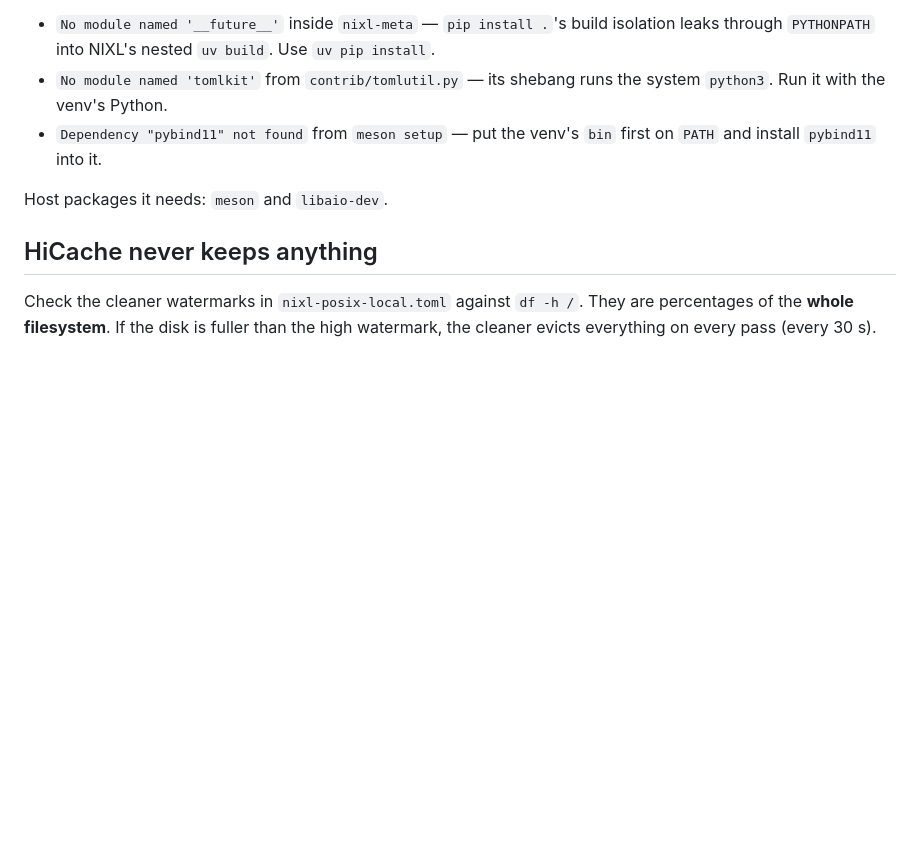
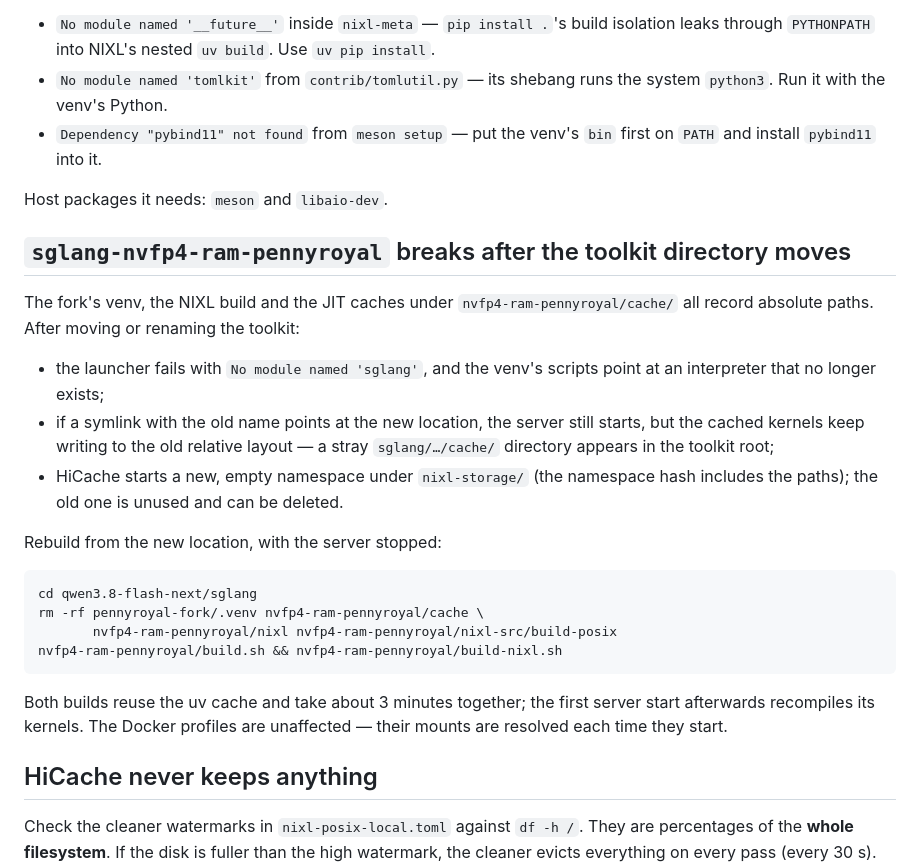
Before and after one commit to daimonionnn/rtxpro6000-llm-toolkit, a Markdown page: qwen3.8-flash-next/docs/troubleshooting.md, the part around the change. Rendered like a GitHub page; blank space fills up the shorter version.

Commit message:
Document rebuilding the pennyroyal profile after moving the toolkit
The fork's venv, the NIXL build and the JIT caches hold absolute paths, so a
directory move or rename needs build.sh and build-nixl.sh re-run and the
cache cleared.

Co-Authored-By: Claude Opus 5 (1M context) <noreply@anthropic.com>

````diff
--- a/qwen3.8-flash-next/docs/troubleshooting.md
+++ b/qwen3.8-flash-next/docs/troubleshooting.md
@@ -171,6 +171,33 @@ built by following the fork's BUILD.md from a script without an activated venv:
 
 Host packages it needs: `meson` and `libaio-dev`.
 
+## `sglang-nvfp4-ram-pennyroyal` breaks after the toolkit directory moves
+
+The fork's venv, the NIXL build and the JIT caches under
+`nvfp4-ram-pennyroyal/cache/` all record absolute paths. After moving or renaming the
+toolkit:
+
+- the launcher fails with `No module named 'sglang'`, and the venv's scripts point
+  at an interpreter that no longer exists;
+- if a symlink with the old name points at the new location, the server still
+  starts, but the cached kernels keep writing to the old relative layout — a stray
+  `sglang/…/cache/` directory appears in the toolkit root;
+- HiCache starts a new, empty namespace under `nixl-storage/` (the namespace hash
+  includes the paths); the old one is unused and can be deleted.
+
+Rebuild from the new location, with the server stopped:
+
+```bash
+cd qwen3.8-flash-next/sglang
+rm -rf pennyroyal-fork/.venv nvfp4-ram-pennyroyal/cache \
+       nvfp4-ram-pennyroyal/nixl nvfp4-ram-pennyroyal/nixl-src/build-posix
+nvfp4-ram-pennyroyal/build.sh && nvfp4-ram-pennyroyal/build-nixl.sh
+```
+
+Both builds reuse the uv cache and take about 3 minutes together; the first server
+start afterwards recompiles its kernels. The Docker profiles are unaffected — their
+mounts are resolved each time they start.
+
 ## HiCache never keeps anything
 
 Check the cleaner watermarks in `nixl-posix-local.toml` against `df -h /`. They
````
